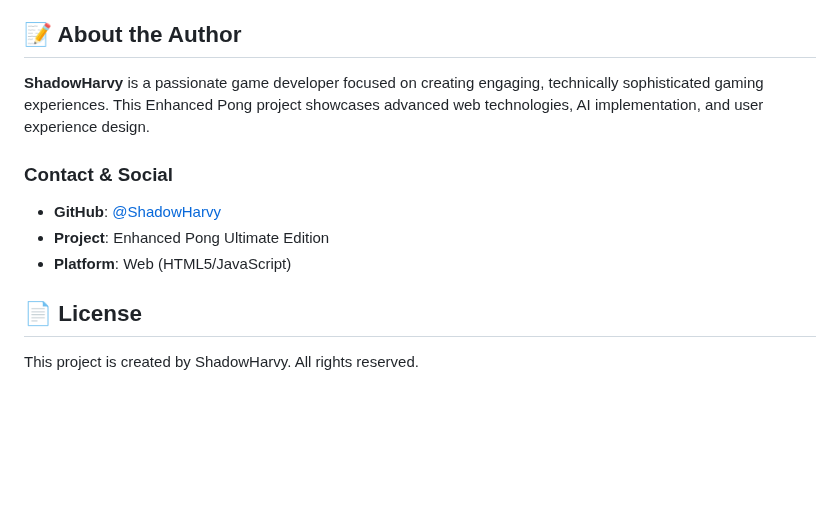
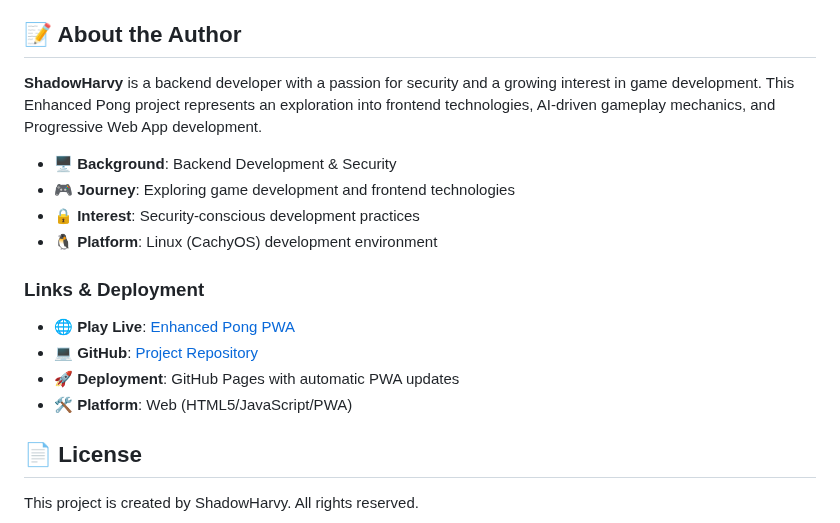
Before and after one commit to comShadowHarvy/pong-ml-ai, a Markdown page: README.md, the part around one of its changes. Drawn GitHub-style; blank space fills up the shorter version.

```diff
--- a/README.md
+++ b/README.md
@@ -120,12 +156,18 @@ See [TODO.md](TODO.md) for detailed development plans and upcoming features.
 
 ## 📝 About the Author
 
-**ShadowHarvy** is a passionate game developer focused on creating engaging, technically sophisticated gaming experiences. This Enhanced Pong project showcases advanced web technologies, AI implementation, and user experience design.
+**ShadowHarvy** is a backend developer with a passion for security and a growing interest in game development. This Enhanced Pong project represents an exploration into frontend technologies, AI-driven gameplay mechanics, and Progressive Web App development.
 
-### Contact & Social
-- **GitHub**: [@ShadowHarvy](https://github.com/ShadowHarvy)
-- **Project**: Enhanced Pong Ultimate Edition
-- **Platform**: Web (HTML5/JavaScript)
+- 🖥️ **Background**: Backend Development & Security
+- 🎮 **Journey**: Exploring game development and frontend technologies
+- 🔒 **Interest**: Security-conscious development practices
+- 🐧 **Platform**: Linux (CachyOS) development environment
+
+### Links & Deployment
+- **🌐 Play Live**: [Enhanced Pong PWA](https://comshadowharvy.github.io/pong-ml-ai/)
+- **💻 GitHub**: [Project Repository](https://github.com/comShadowHarvy/pong-ml-ai)
+- **🚀 Deployment**: GitHub Pages with automatic PWA updates
+- **🛠️ Platform**: Web (HTML5/JavaScript/PWA)
 
 ## 📄 License
 
```
Also changed, not shown: other parts of README.md (+38 -2 lines).
